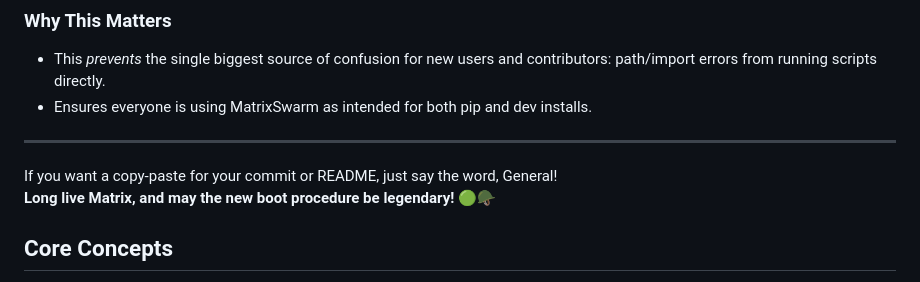
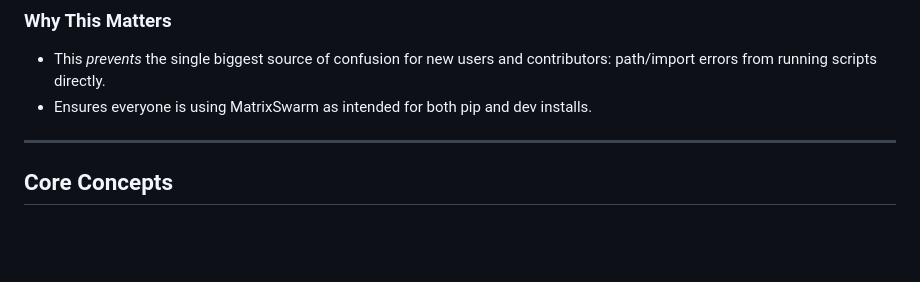
Before and after one commit to matrixswarm/matrixswarm, a Markdown page: matrixswarm/README.md, the part around the change. Drawn GitHub-style; blank space fills up the shorter version.

Commit message:
Updated README, again; Spawn the Swarm!

```diff
--- a/matrixswarm/README.md
+++ b/matrixswarm/README.md
@@ -65,10 +65,6 @@ After installing MatrixSwarm via pip, you no longer need to run Python scripts d
 - Ensures everyone is using MatrixSwarm as intended for both pip and dev installs.
 
 ---
-
-If you want a copy-paste for your commit or README, just say the word, General!
-**Long live Matrix, and may the new boot procedure be legendary! 🟢🪖**
-
 
 ## Core Concepts
 
```
